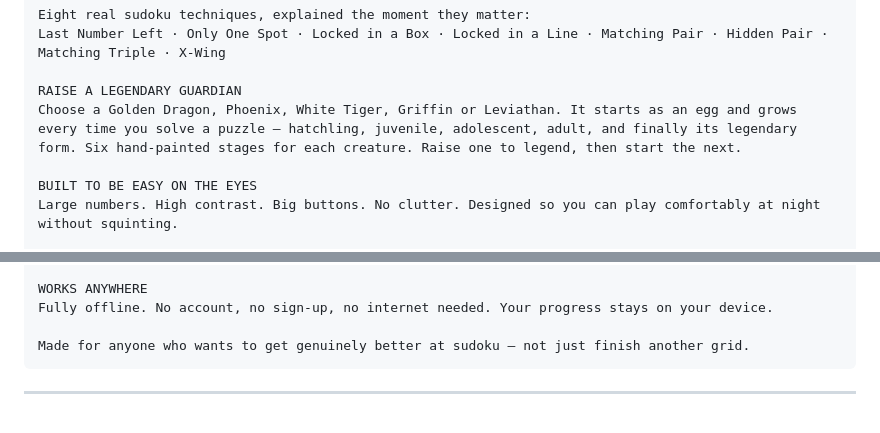
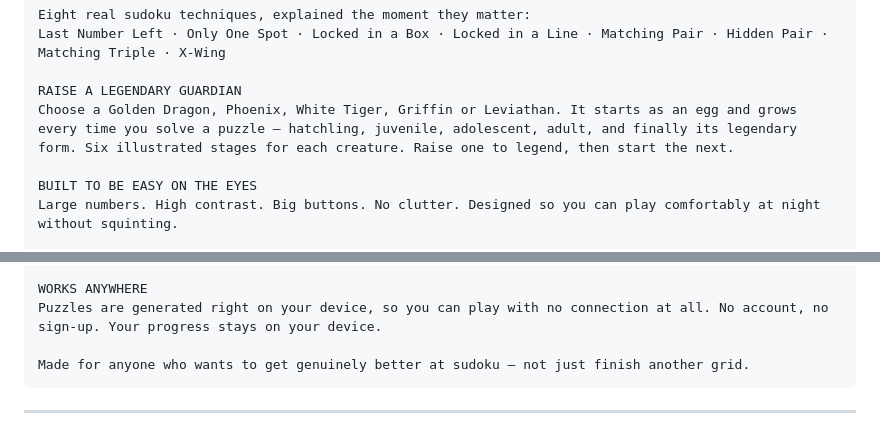
Before and after one commit to nobrain1988-bot/sudoku-guardians, a Markdown page: store/LISTING.md, 2 parts joined by grey strips. Drawn GitHub-style.

Commit message:
스토어 설명 두 군데 정정
그림을 'hand-painted' 라고 썼는데 사실이 아니다. 스토어 설명의 허위 기재는
심사에서도 문제지만, 그 전에 사실이 아닌 걸 쓰면 안 된다. 'illustrated' 로 고쳤다.

'no internet needed' 도 광고가 붙는 앱에서는 오해를 준다.
문제 생성이 기기에서 이뤄져 연결 없이 풀린다는 사실만 그대로 적었다.

Co-Authored-By: Claude Opus 5 <noreply@anthropic.com>

````diff
--- a/store/LISTING.md
+++ b/store/LISTING.md
@@ -30,7 +30,7 @@ Eight real sudoku techniques, explained the moment they matter:
 Last Number Left · Only One Spot · Locked in a Box · Locked in a Line · Matching Pair · Hidden Pair · Matching Triple · X-Wing
 
 RAISE A LEGENDARY GUARDIAN
-Choose a Golden Dragon, Phoenix, White Tiger, Griffin or Leviathan. It starts as an egg and grows every time you solve a puzzle — hatchling, juvenile, adolescent, adult, and finally its legendary form. Six hand-painted stages for each creature. Raise one to legend, then start the next.
+Choose a Golden Dragon, Phoenix, White Tiger, Griffin or Leviathan. It starts as an egg and grows every time you solve a puzzle — hatchling, juvenile, adolescent, adult, and finally its legendary form. Six illustrated stages for each creature. Raise one to legend, then start the next.
 
 BUILT TO BE EASY ON THE EYES
 Large numbers. High contrast. Big buttons. No clutter. Designed so you can play comfortably at night without squinting.
@@ -48,7 +48,7 @@ Every puzzle has exactly one solution and can always be solved by pure logic. Yo
 · English, Korean and Japanese
 
 WORKS ANYWHERE
-Fully offline. No account, no sign-up, no internet needed. Your progress stays on your device.
+Puzzles are generated right on your device, so you can play with no connection at all. No account, no sign-up. Your progress stays on your device.
 
 Made for anyone who wants to get genuinely better at sudoku — not just finish another grid.
 ```
````
